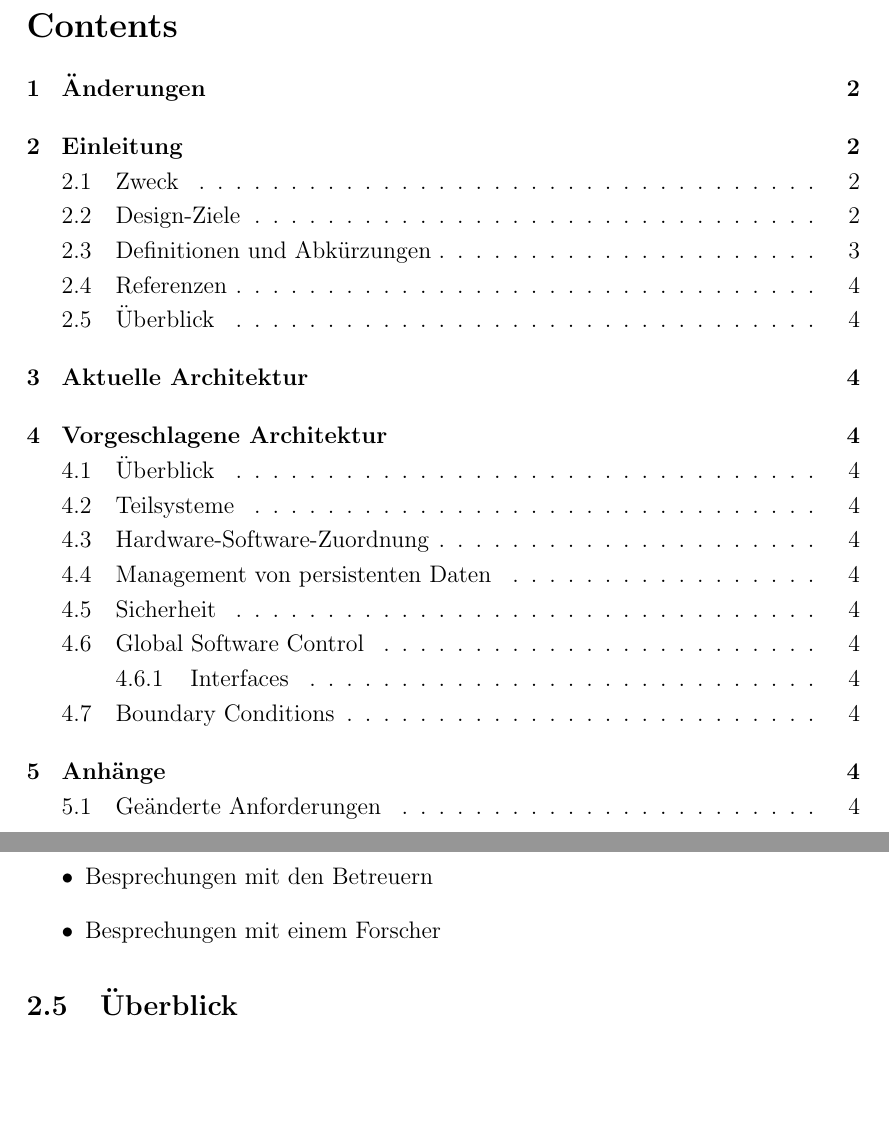
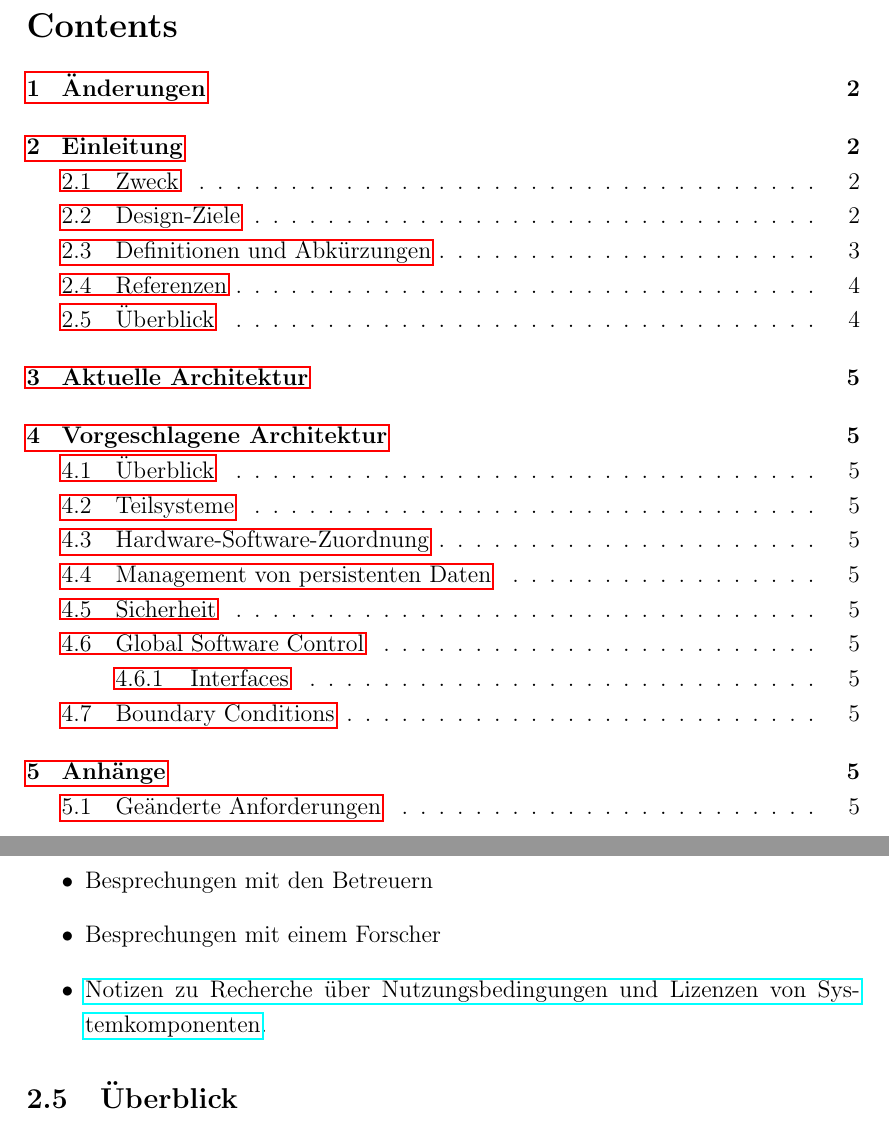
Before and after one commit to xnhp/swp-positionprediction, a LaTeX document (Dokumentation/SDD/SDD.tex): two parts of pages 2 and 5 of 5 before the commit and two parts of pages 2 and 5 of 6 after it, joined at a grey line, cut so that both start at the same text, the shorter picture padded with empty space. Compiled offline with pdfLaTeX.

Commit message:
added reference

```diff
--- a/Dokumentation/SDD/SDD.tex
+++ b/Dokumentation/SDD/SDD.tex
@@ -31,6 +31,8 @@
 \usepackage{wrapfig} % Allows in-line images such as the example fish picture
 
 \usepackage{lipsum} % Used for inserting dummy 'Lorem ipsum' text into the template
+
+\usepackage{hyperref}
 
 \usepackage[shortlabels]{enumitem}
 
@@ -164,6 +166,7 @@ Die App beinhaltet keine Funktionen die folgenden entsprechen:
 	\item SRS
 	\item Besprechungen mit den Betreuern
 	\item Besprechungen mit einem Forscher
+	\item \href{https://git.uni-konstanz.de/kn/swp2018/group12/tree/master/Dokumentation/Lizenzen}{Notizen zu Recherche über Nutzungsbedingungen und Lizenzen von Systemkomponenten}.
 \end{itemize}
 
 
```
